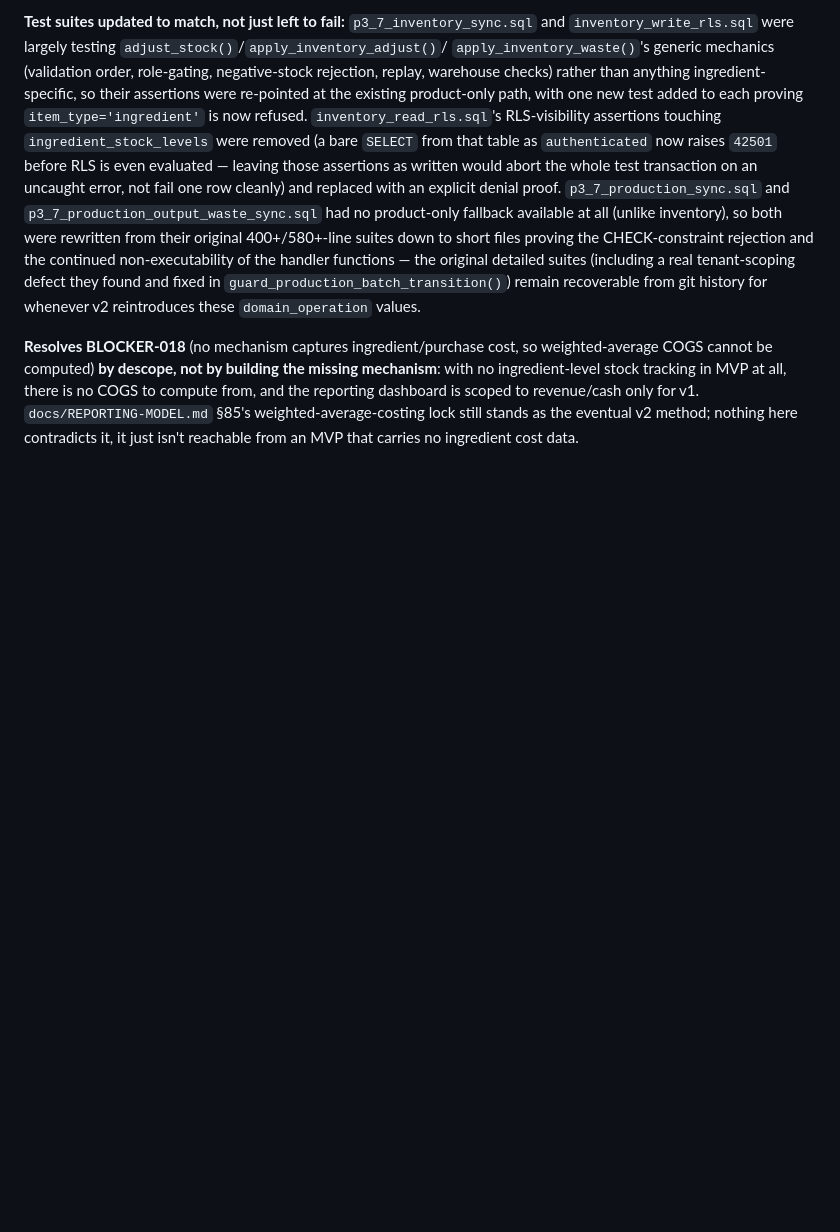
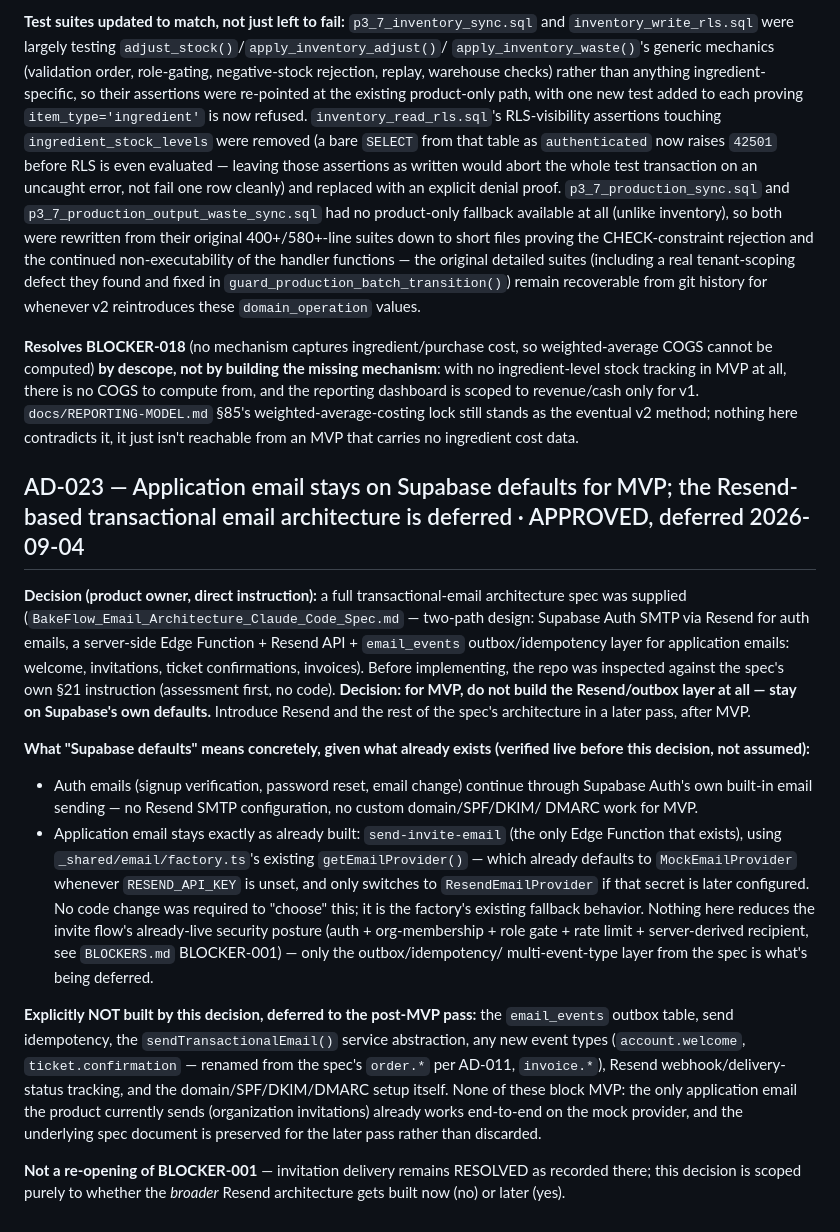
Before and after one commit to isaaCecurity/-Davila-B-B, a Markdown page: ARCHITECTURE_DECISIONS.md, the part around the change. Drawn GitHub-style; blank space fills up the shorter version.

Commit message:
docs: defer Resend email architecture to post-MVP (AD-023)
MVP stays on Supabase defaults (Auth's built-in SMTP, send-invite-email
already on the mock provider) rather than building the full Resend
outbox/idempotency layer from a supplied spec doc now; the spec is
preserved for a later pass per the product owner's decision.

Co-Authored-By: Claude Sonnet 5 <noreply@anthropic.com>

```diff
--- a/ARCHITECTURE_DECISIONS.md
+++ b/ARCHITECTURE_DECISIONS.md
@@ -930,3 +930,40 @@ ingredient-level stock tracking in MVP at all, there is no COGS to compute from,
 reporting dashboard is scoped to revenue/cash only for v1. `docs/REPORTING-MODEL.md` §85's
 weighted-average-costing lock still stands as the eventual v2 method; nothing here contradicts
 it, it just isn't reachable from an MVP that carries no ingredient cost data.
+
+## AD-023 — Application email stays on Supabase defaults for MVP; the Resend-based transactional email architecture is deferred · APPROVED, deferred 2026-09-04
+
+**Decision (product owner, direct instruction):** a full transactional-email architecture spec
+was supplied (`BakeFlow_Email_Architecture_Claude_Code_Spec.md` — two-path design: Supabase Auth
+SMTP via Resend for auth emails, a server-side Edge Function + Resend API + `email_events`
+outbox/idempotency layer for application emails: welcome, invitations, ticket confirmations,
+invoices). Before implementing, the repo was inspected against the spec's own §21 instruction
+(assessment first, no code). **Decision: for MVP, do not build the Resend/outbox layer at all —
+stay on Supabase's own defaults.** Introduce Resend and the rest of the spec's architecture in a
+later pass, after MVP.
+
+**What "Supabase defaults" means concretely, given what already exists (verified live before
+this decision, not assumed):**
+- Auth emails (signup verification, password reset, email change) continue through Supabase
+  Auth's own built-in email sending — no Resend SMTP configuration, no custom domain/SPF/DKIM/
+  DMARC work for MVP.
+- Application email stays exactly as already built: `send-invite-email` (the only Edge Function
+  that exists), using `_shared/email/factory.ts`'s existing `getEmailProvider()` — which already
+  defaults to `MockEmailProvider` whenever `RESEND_API_KEY` is unset, and only switches to
+  `ResendEmailProvider` if that secret is later configured. No code change was required to
+  "choose" this; it is the factory's existing fallback behavior. Nothing here reduces the
+  invite flow's already-live security posture (auth + org-membership + role gate + rate limit +
+  server-derived recipient, see `BLOCKERS.md` BLOCKER-001) — only the outbox/idempotency/
+  multi-event-type layer from the spec is what's being deferred.
+
+**Explicitly NOT built by this decision, deferred to the post-MVP pass:** the `email_events`
+outbox table, send idempotency, the `sendTransactionalEmail()` service abstraction, any new
+event types (`account.welcome`, `ticket.confirmation` — renamed from the spec's `order.*` per
+AD-011, `invoice.*`), Resend webhook/delivery-status tracking, and the domain/SPF/DKIM/DMARC
+setup itself. None of these block MVP: the only application email the product currently sends
+(organization invitations) already works end-to-end on the mock provider, and the underlying
+spec document is preserved for the later pass rather than discarded.
+
+**Not a re-opening of BLOCKER-001** — invitation delivery remains RESOLVED as recorded there;
+this decision is scoped purely to whether the *broader* Resend architecture gets built now
+(no) or later (yes).
```
